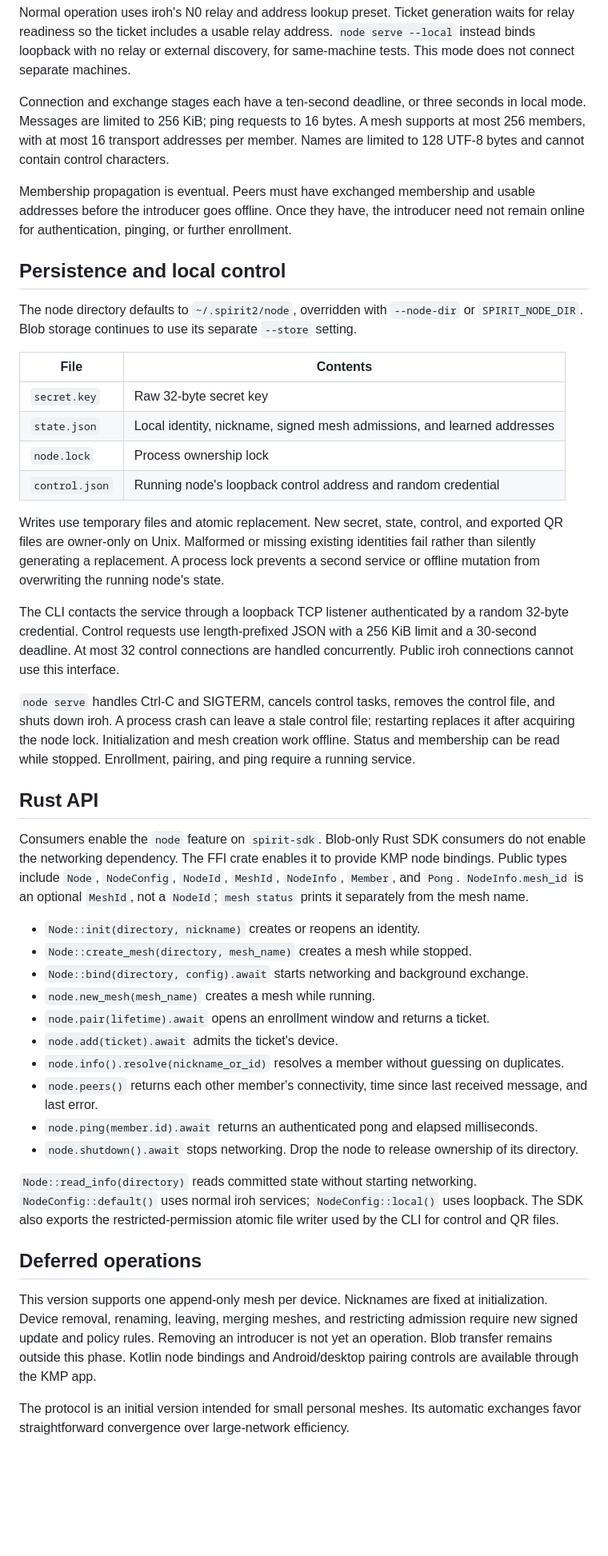
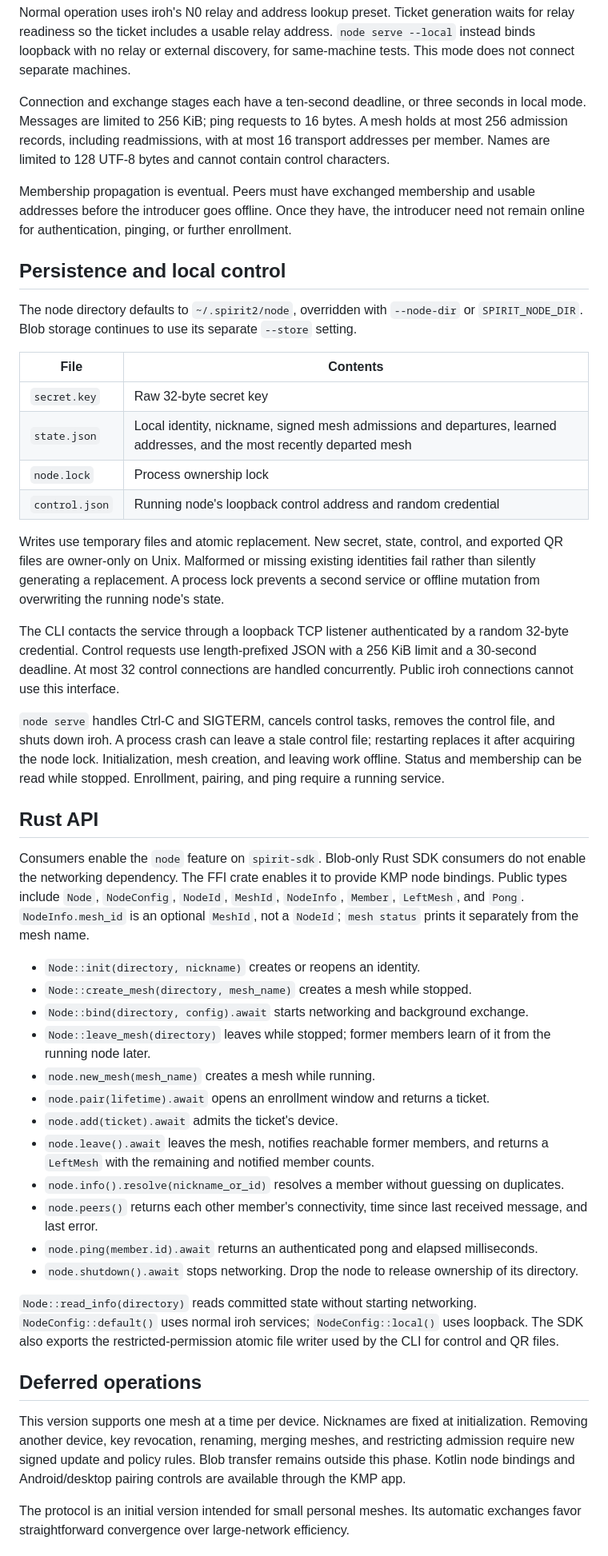
Before and after one commit to abysl/spirit-library2, a Markdown page: wiki/design/nodes.md, the part around one of its changes. Shown at 80% size. Rendered like a GitHub page; blank space fills up the shorter version.

```diff
--- a/wiki/design/nodes.md
+++ b/wiki/design/nodes.md
@@ -42,7 +55,7 @@ Addresses are routing hints. A newly discovered member's address can be learned
 
 Normal operation uses iroh's N0 relay and address lookup preset. Ticket generation waits for relay readiness so the ticket includes a usable relay address. `node serve --local` instead binds loopback with no relay or external discovery, for same-machine tests. This mode does not connect separate machines.
 
-Connection and exchange stages each have a ten-second deadline, or three seconds in local mode. Messages are limited to 256 KiB; ping requests to 16 bytes. A mesh supports at most 256 members, with at most 16 transport addresses per member. Names are limited to 128 UTF-8 bytes and cannot contain control characters.
+Connection and exchange stages each have a ten-second deadline, or three seconds in local mode. Messages are limited to 256 KiB; ping requests to 16 bytes. A mesh holds at most 256 admission records, including readmissions, with at most 16 transport addresses per member. Names are limited to 128 UTF-8 bytes and cannot contain control characters.
 
 Membership propagation is eventual. Peers must have exchanged membership and usable addresses before the introducer goes offline. Once they have, the introducer need not remain online for authentication, pinging, or further enrollment.
 
@@ -53,7 +66,7 @@ The node directory defaults to `~/.spirit2/node`, overridden with `--node-dir` o
 | File | Contents |
 |---|---|
 | `secret.key` | Raw 32-byte secret key |
-| `state.json` | Local identity, nickname, signed mesh admissions, and learned addresses |
+| `state.json` | Local identity, nickname, signed mesh admissions and departures, learned addresses, and the most recently departed mesh |
 | `node.lock` | Process ownership lock |
 | `control.json` | Running node's loopback control address and random credential |
 
@@ -61,18 +74,20 @@ Writes use temporary files and atomic replacement. New secret, state, control, a
 
 The CLI contacts the service through a loopback TCP listener authenticated by a random 32-byte credential. Control requests use length-prefixed JSON with a 256 KiB limit and a 30-second deadline. At most 32 control connections are handled concurrently. Public iroh connections cannot use this interface.
 
-`node serve` handles Ctrl-C and SIGTERM, cancels control tasks, removes the control file, and shuts down iroh. A process crash can leave a stale control file; restarting replaces it after acquiring the node lock. Initialization and mesh creation work offline. Status and membership can be read while stopped. Enrollment, pairing, and ping require a running service.
+`node serve` handles Ctrl-C and SIGTERM, cancels control tasks, removes the control file, and shuts down iroh. A process crash can leave a stale control file; restarting replaces it after acquiring the node lock. Initialization, mesh creation, and leaving work offline. Status and membership can be read while stopped. Enrollment, pairing, and ping require a running service.
 
 ## Rust API
 
-Consumers enable the `node` feature on `spirit-sdk`. Blob-only Rust SDK consumers do not enable the networking dependency. The FFI crate enables it to provide KMP node bindings. Public types include `Node`, `NodeConfig`, `NodeId`, `MeshId`, `NodeInfo`, `Member`, and `Pong`. `NodeInfo.mesh_id` is an optional `MeshId`, not a `NodeId`; `mesh status` prints it separately from the mesh name.
+Consumers enable the `node` feature on `spirit-sdk`. Blob-only Rust SDK consumers do not enable the networking dependency. The FFI crate enables it to provide KMP node bindings. Public types include `Node`, `NodeConfig`, `NodeId`, `MeshId`, `NodeInfo`, `Member`, `LeftMesh`, and `Pong`. `NodeInfo.mesh_id` is an optional `MeshId`, not a `NodeId`; `mesh status` prints it separately from the mesh name.
 
 - `Node::init(directory, nickname)` creates or reopens an identity.
 - `Node::create_mesh(directory, mesh_name)` creates a mesh while stopped.
 - `Node::bind(directory, config).await` starts networking and background exchange.
+- `Node::leave_mesh(directory)` leaves while stopped; former members learn of it from the running node later.
 - `node.new_mesh(mesh_name)` creates a mesh while running.
 - `node.pair(lifetime).await` opens an enrollment window and returns a ticket.
 - `node.add(ticket).await` admits the ticket's device.
+- `node.leave().await` leaves the mesh, notifies reachable former members, and returns a `LeftMesh` with the remaining and notified member counts.
 - `node.info().resolve(nickname_or_id)` resolves a member without guessing on duplicates.
 - `node.peers()` returns each other member's connectivity, time since last received message, and last error.
 - `node.ping(member.id).await` returns an authenticated pong and elapsed milliseconds.
@@ -82,7 +97,7 @@ Consumers enable the `node` feature on `spirit-sdk`. Blob-only Rust SDK consumer
 
 ## Deferred operations
 
-This version supports one append-only mesh per device. Nicknames are fixed at initialization. Device removal, renaming, leaving, merging meshes, and restricting admission require new signed update and policy rules. Removing an introducer is not yet an operation. Blob transfer remains outside this phase. Kotlin node bindings and Android/desktop pairing controls are available through the KMP app.
+This version supports one mesh at a time per device. Nicknames are fixed at initialization. Removing another device, key revocation, renaming, merging meshes, and restricting admission require new signed update and policy rules. Blob transfer remains outside this phase. Kotlin node bindings and Android/desktop pairing controls are available through the KMP app.
 
 The protocol is an initial version intended for small personal meshes. Its automatic exchanges favor straightforward convergence over large-network efficiency.
 
```
Also changed, not shown: other parts of wiki/design/nodes.md (+14 -1 lines), docs/stories/mesh-cli.md (+18 -1 lines), kmp/README.md (+4 -2 lines).
